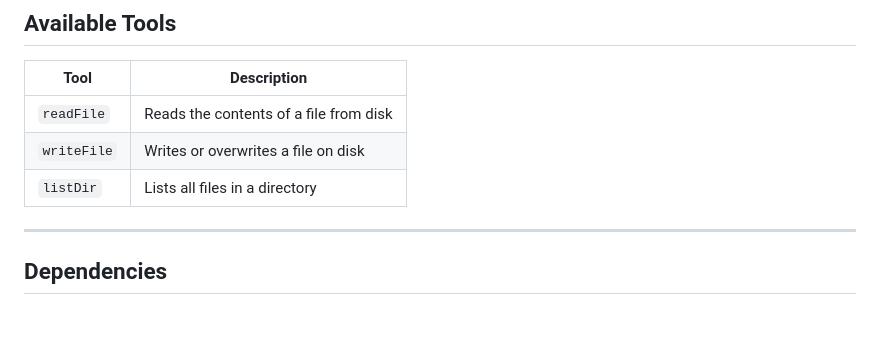
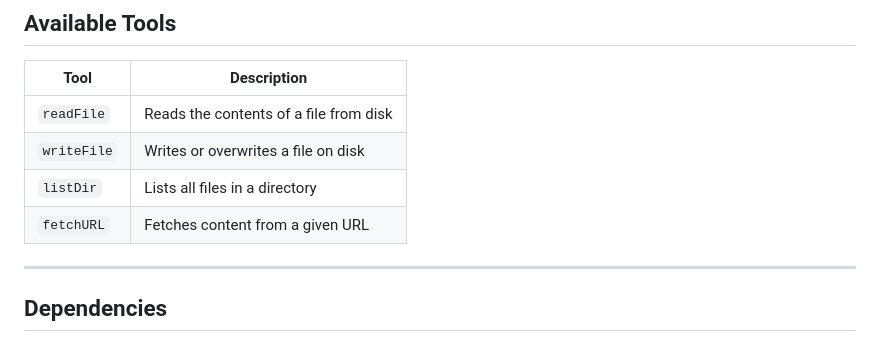
Before and after one commit to HoussemEddineChaouch/mini-agent-cli, a Markdown page: README.md, the part around the change. GitHub-like rendering; blank space fills up the shorter version.

Commit message:
docs: add fetchURL to available tools table

```diff
--- a/README.md
+++ b/README.md
@@ -117,6 +117,7 @@ Gemini (with tool context)
 | `readFile`  | Reads the contents of a file from disk |
 | `writeFile` | Writes or overwrites a file on disk    |
 | `listDir`   | Lists all files in a directory         |
+| `fetchURL`  | Fetches content from a given URL       |
 
 ---
 
```
